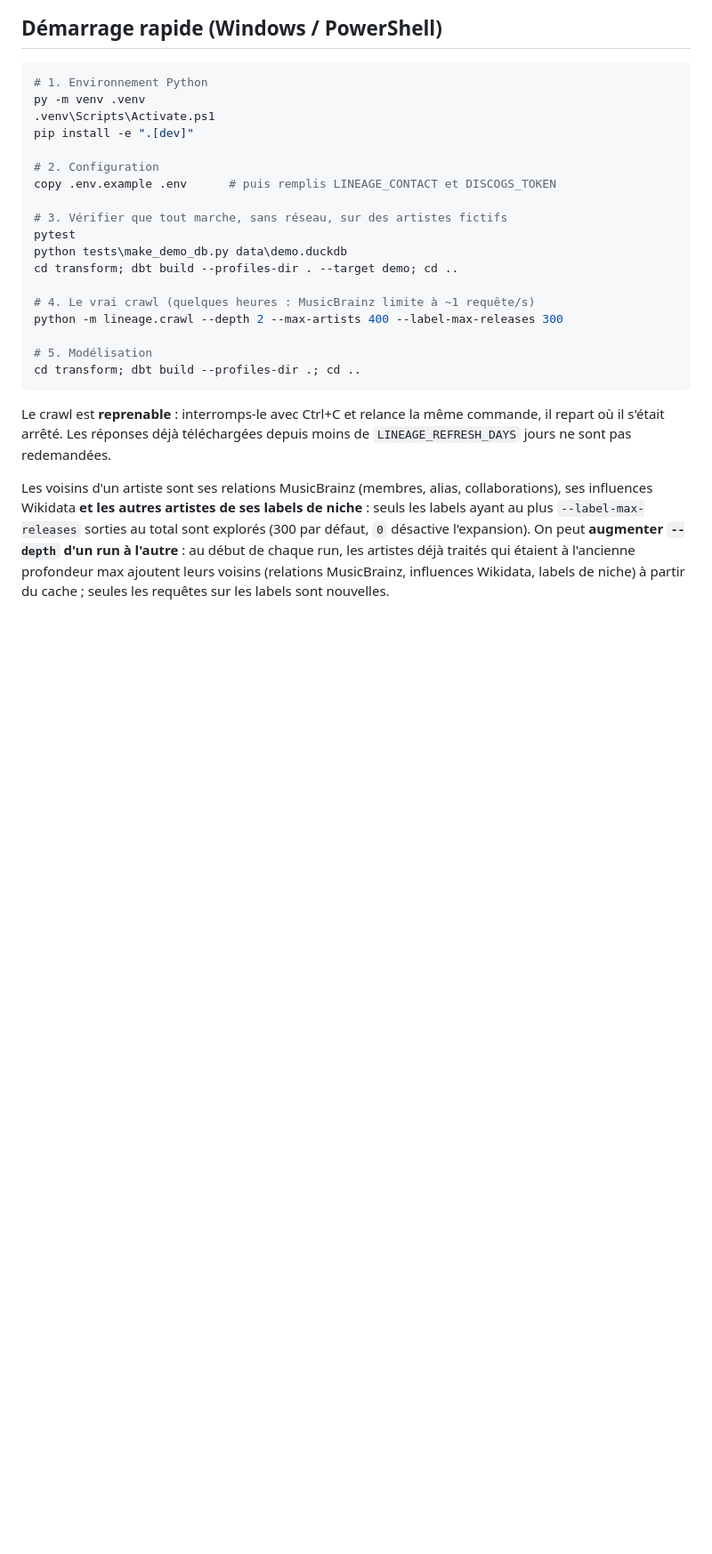
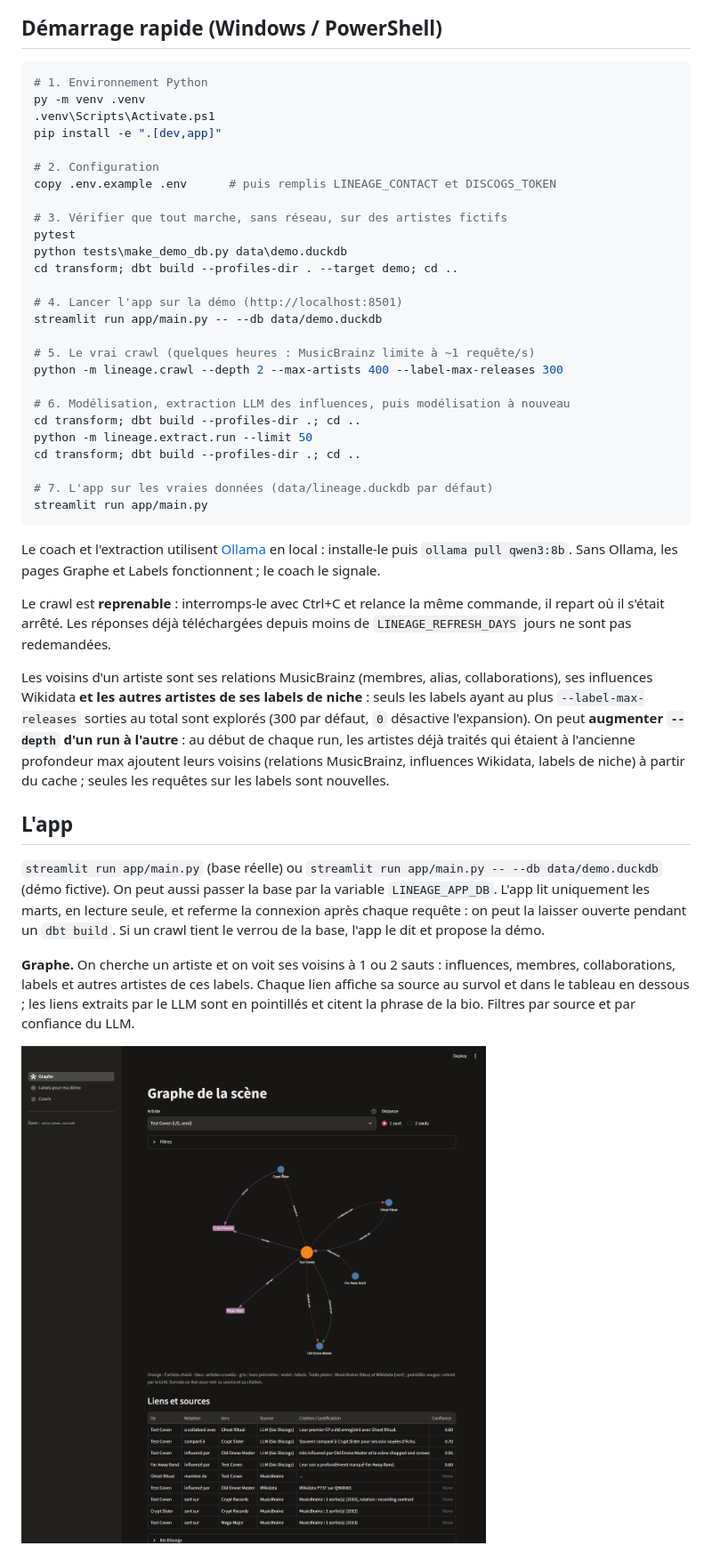
Before and after one commit to Mehdi210937/lineage, a Markdown page: README.md, the part around one of its changes. Shown at 89% size. Drawn GitHub-style; pictures changed too: docs/img/graph.png (added); blank space fills up the shorter version.

````diff
--- a/README.md
+++ b/README.md
@@ -32,7 +33,7 @@ flowchart LR
 # 1. Environnement Python
 py -m venv .venv
 .venv\Scripts\Activate.ps1
-pip install -e ".[dev]"
+pip install -e ".[dev,app]"
 
 # 2. Configuration
 copy .env.example .env      # puis remplis LINEAGE_CONTACT et DISCOGS_TOKEN
@@ -42,12 +43,23 @@ pytest
 python tests\make_demo_db.py data\demo.duckdb
 cd transform; dbt build --profiles-dir . --target demo; cd ..
 
-# 4. Le vrai crawl (quelques heures : MusicBrainz limite à ~1 requête/s)
+# 4. Lancer l'app sur la démo (http://localhost:8501)
+streamlit run app/main.py -- --db data/demo.duckdb
+
+# 5. Le vrai crawl (quelques heures : MusicBrainz limite à ~1 requête/s)
 python -m lineage.crawl --depth 2 --max-artists 400 --label-max-releases 300
 
-# 5. Modélisation
+# 6. Modélisation, extraction LLM des influences, puis modélisation à nouveau
 cd transform; dbt build --profiles-dir .; cd ..
+python -m lineage.extract.run --limit 50
+cd transform; dbt build --profiles-dir .; cd ..
+
+# 7. L'app sur les vraies données (data/lineage.duckdb par défaut)
+streamlit run app/main.py
 ```
+
+Le coach et l'extraction utilisent [Ollama](https://ollama.com) en local : installe-le puis
+`ollama pull qwen3:8b`. Sans Ollama, les pages Graphe et Labels fonctionnent ; le coach le signale.
 
 Le crawl est **reprenable** : interromps-le avec Ctrl+C et relance la même commande, il repart où il
 s'était arrêté. Les réponses déjà téléchargées depuis moins de `LINEAGE_REFRESH_DAYS` jours ne sont pas
@@ -60,3 +72,17 @@ On peut **augmenter `--depth` d'un run à l'autre** : au début de chaque run, l
 qui étaient à l'ancienne profondeur max ajoutent leurs voisins (relations MusicBrainz, influences
 Wikidata, labels de niche) à partir du cache ; seules les requêtes sur les labels sont nouvelles.
 
+## L'app
+
+`streamlit run app/main.py` (base réelle) ou `streamlit run app/main.py -- --db data/demo.duckdb`
+(démo fictive). On peut aussi passer la base par la variable `LINEAGE_APP_DB`. L'app lit uniquement les
+marts, en lecture seule, et referme la connexion après chaque requête : on peut la laisser ouverte
+pendant un `dbt build`. Si un crawl tient le verrou de la base, l'app le dit et propose la démo.
+
+**Graphe.** On cherche un artiste et on voit ses voisins à 1 ou 2 sauts : influences, membres,
+collaborations, labels et autres artistes de ces labels. Chaque lien affiche sa source au survol et dans
+le tableau en dessous ; les liens extraits par le LLM sont en pointillés et citent la phrase de la bio.
+Filtres par source et par confiance du LLM.
+
+![Page Graphe](docs/img/graph.png)
+
````
Also changed, not shown: other parts of README.md (+50 -9 lines), docs/img/coach.png (added), docs/img/labels.png (added).
